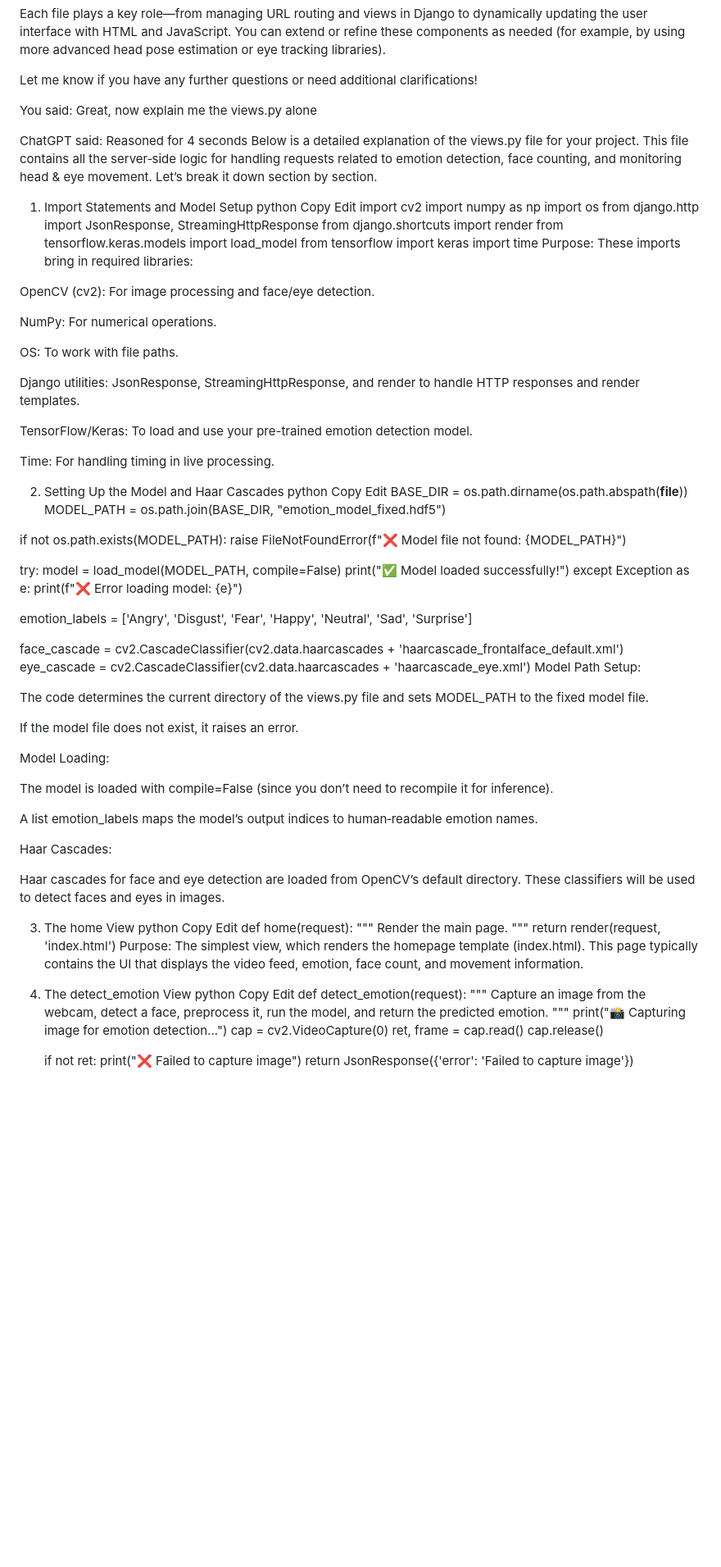
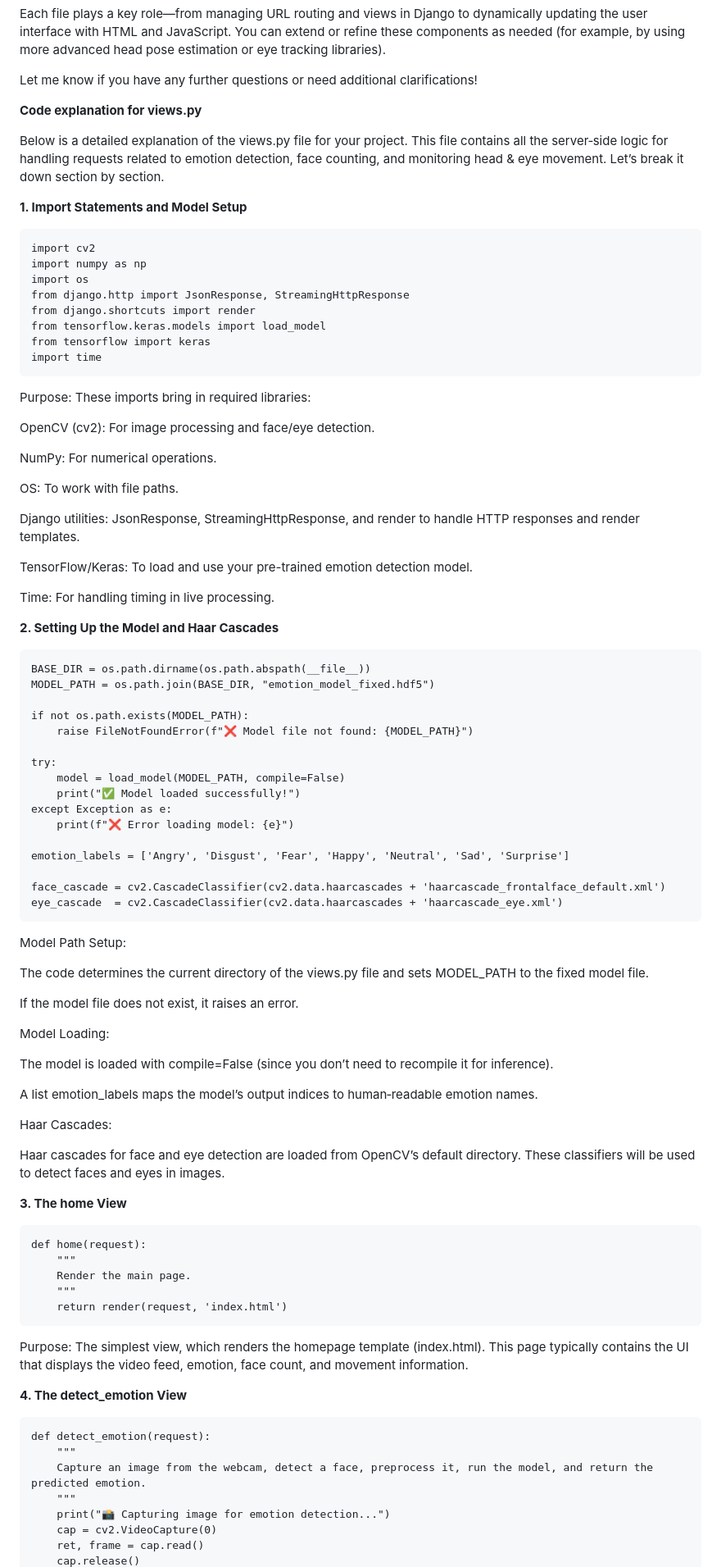
Before and after one commit to MohanraajiGridDynamics/Facial_Emotion_detection, a Markdown page: readme.md, the part around the change printed below. Shown: that part at 82% size. Rendered like a GitHub page; blank space fills up the shorter version.

`````diff
--- a/readme.md
+++ b/readme.md
@@ -392,23 +398,13 @@ Each file plays a key role—from managing URL routing and views in Django to dy
 Let me know if you have any further questions or need additional clarifications!
 
 
+**Code explanation for views.py**
 
-
-
-
-
-You said:
-Great, now explain me the views.py alone
-
-
-ChatGPT said:
-Reasoned for 4 seconds
 Below is a detailed explanation of the views.py file for your project. This file contains all the server‑side logic for handling requests related to emotion detection, face counting, and monitoring head & eye movement. Let’s break it down section by section.
 
-1. Import Statements and Model Setup
-python
-Copy
-Edit
+**1. Import Statements and Model Setup**
+
+````
 import cv2
 import numpy as np
 import os
@@ -417,6 +413,8 @@ from django.shortcuts import render
 from tensorflow.keras.models import load_model
 from tensorflow import keras
 import time
+````
+
 Purpose:
 These imports bring in required libraries:
 
@@ -432,10 +430,9 @@ TensorFlow/Keras: To load and use your pre-trained emotion detection model.
 
 Time: For handling timing in live processing.
 
-2. Setting Up the Model and Haar Cascades
-python
-Copy
-Edit
+**2. Setting Up the Model and Haar Cascades**
+
+````
 BASE_DIR = os.path.dirname(os.path.abspath(__file__))
 MODEL_PATH = os.path.join(BASE_DIR, "emotion_model_fixed.hdf5")
 
@@ -452,6 +449,8 @@ emotion_labels = ['Angry', 'Disgust', 'Fear', 'Happy', 'Neutral', 'Sad', 'Surpri
 
 face_cascade = cv2.CascadeClassifier(cv2.data.haarcascades + 'haarcascade_frontalface_default.xml')
 eye_cascade  = cv2.CascadeClassifier(cv2.data.haarcascades + 'haarcascade_eye.xml')
+````
+
 Model Path Setup:
 
 The code determines the current directory of the views.py file and sets MODEL_PATH to the fixed model file.
@@ -468,22 +467,22 @@ Haar Cascades:
 
 Haar cascades for face and eye detection are loaded from OpenCV’s default directory. These classifiers will be used to detect faces and eyes in images.
 
-3. The home View
-python
-Copy
-Edit
+**3. The home View**
+
+````
 def home(request):
     """
     Render the main page.
     """
     return render(request, 'index.html')
+````
+
 Purpose:
 The simplest view, which renders the homepage template (index.html). This page typically contains the UI that displays the video feed, emotion, face count, and movement information.
 
-4. The detect_emotion View
-python
-Copy
-Edit
+**4. The detect_emotion View**
+
+````
 def detect_emotion(request):
     """
     Capture an image from the webcam, detect a face, preprocess it, run the model, and return the predicted emotion.
`````
Also changed, not shown: other parts of readme.md (+57 -48 lines).
